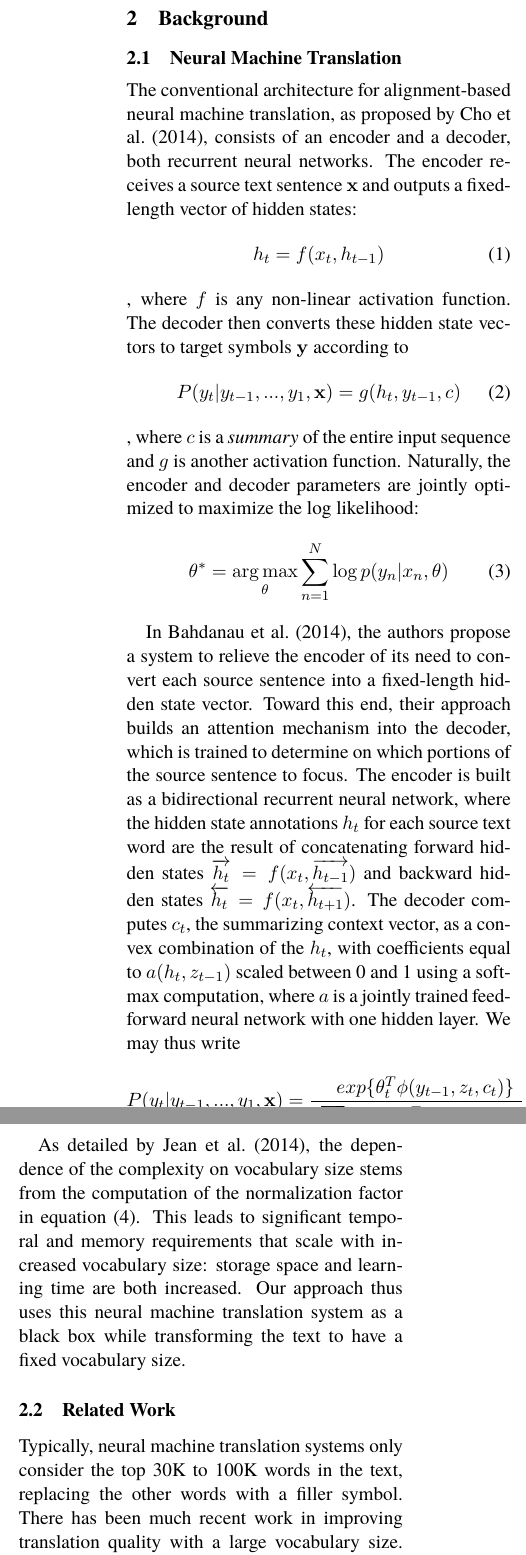
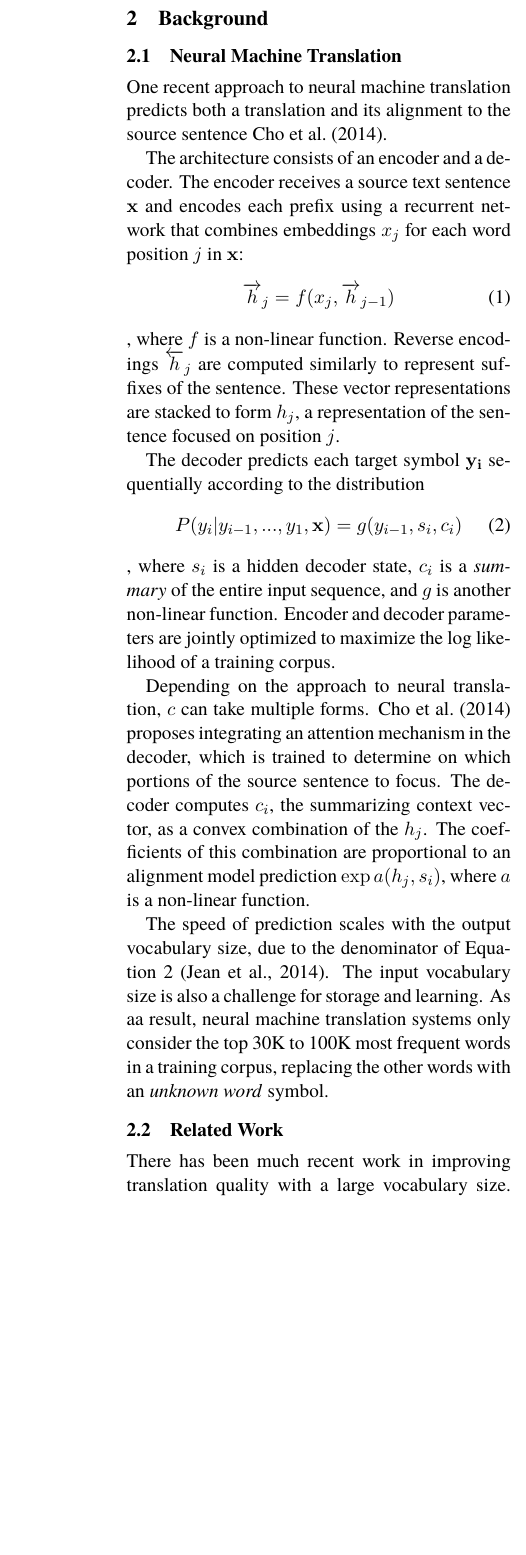
Before and after one commit to oscii-lab/emnlp15-nlm, a LaTeX paper (main.tex, which reads 2-background.tex): two parts of the columns of page 2 of 6 before the commit and part of one column of page 2 of 5 after it, the two joined at a grey line, cut so that both start at the same text, the shorter picture padded with empty space. Compiled offline with pdfLaTeX.

Commit message:
fix up 2.1

```diff
--- a/2-background.tex
+++ b/2-background.tex
@@ -2,45 +2,49 @@
 \label{sec:background}
 
 \subsection{Neural Machine Translation}
-The conventional architecture for alignment-based neural machine translation, as proposed by \newcite{journals/corr/ChoMGBSB14},
-consists of an encoder and a decoder, both recurrent neural networks. The encoder receives
-a source text sentence $\mathbf{x}$ and outputs a fixed-length vector of hidden states:
+One recent approach to neural machine translation predicts both a translation
+and its alignment to the source sentence \newcite{journals/corr/ChoMGBSB14}.
+
+The architecture consists of an encoder and a decoder. The encoder receives a
+source text sentence $\mathbf{x}$ and encodes each prefix using a recurrent
+network that combines embeddings $x_j$ for each word position $j$ in
+$\mathbf{x}$:
 \begin{equation}
-h_{t} = f(x_{t}, h_{t-1})
+\overrightarrow{h}_{j} = f(x_{j}, \overrightarrow{h}_{j-1})
 \end{equation},
-where $f$ is any non-linear activation function. The decoder then converts these hidden state vectors to
-target symbols $\mathbf{y}$ according to
+where $f$ is a non-linear function. Reverse encodings $\overleftarrow{h}_j$
+are computed similarly to represent suffixes of the sentence. These vector
+representations are stacked to form $h_j$, a representation of the sentence
+focused on position $j$.
+
+The decoder predicts each target symbol $\mathbf{y_i}$ sequentially according
+to the distribution
 \begin{equation}
-P(y_{t} | y_{t-1}, ..., y_{1}, \mathbf{x}) = g(h_{t}, y_{t-1}, c)
+P(y_{i} | y_{i-1}, ..., y_{1}, \mathbf{x}) = g(y_{i-1}, s_i, c_i)
+\label{eqn:normalize}
 \end{equation},
-where $c$ is a \emph{summary} of the entire input sequence and $g$ is another activation function.
-Naturally, the encoder and decoder parameters are jointly optimized to maximize the log likelihood:
-\begin{equation}
-\theta^{*} = \argmax_{\theta} \sum_{n=1}^{N}\log p(y_{n} | x_{n}, \theta)
-\end{equation}
+where $s_i$ is a hidden decoder state, $c_i$ is a \emph{summary} of the entire
+input sequence, and $g$ is another non-linear function. Encoder and decoder
+parameters are jointly optimized to maximize the log likelihood of a training
+corpus.
 
-In \newcite{journals/corr/BahdanauCB14}, the authors propose a system to relieve the encoder of its need
-to convert each source sentence into a fixed-length hidden state vector. Toward this end, their approach builds an attention mechanism
-into the decoder, which is trained to determine on which portions of the source sentence to focus. The encoder
-is built as a bidirectional recurrent neural network, where the hidden state annotations $h_{t}$ for each source text word
-are the result of concatenating forward hidden states $\overrightarrow{h_{t}} = f(x_{t}, \overrightarrow{h_{t-1}})$ and backward hidden states
-$\overleftarrow{h_{t}} = f(x_{t}, \overleftarrow{h_{t+1}})$. The decoder computes $c_{t}$, the summarizing context vector,
-as a convex combination of the $h_{t}$, with coefficients equal to $a(h_{t}, z_{t-1})$ scaled between 0 and 1 using a softmax computation, where $a$ is a
-jointly trained feedforward neural network with one hidden layer. We may thus write
-\begin{equation}
-P(y_{t} | y_{t-1}, ..., y_{1}, \mathbf{x}) = \dfrac{exp\{\theta_{t}^{T} \phi(y_{t-1}, z_{t}, c_{t})\}}{\displaystyle\sum_{s:y_{s} \in V} exp\{\theta_{s}^{T} \phi(y_{t-1}, z_{t}, c_{t})\}}
-\end{equation}
-for the probability of the next target vocabulary word in the translation.\\
+Depending on the approach to neural translation, $c$ can take multiple forms.
+\newcite{journals/corr/ChoMGBSB14} proposes integrating an attention mechanism
+in the decoder, which is trained to determine on which portions of the source
+sentence to focus. The decoder computes $c_{i}$, the summarizing context
+vector, as a convex combination of the $h_{j}$. The coefficients of this
+combination are proportional to an alignment model prediction $\exp a(h_j,
+s_i)$, where $a$ is a non-linear function.
 
-As detailed by \newcite{journals/corr/JeanCMB14}, the dependence of the complexity on vocabulary
-size stems from the computation of the normalization factor in equation (4). This leads
-to significant temporal and memory requirements that scale with increased vocabulary size: storage space and
-learning time are both increased. Our approach thus uses this neural machine
-translation system as a black box while transforming the text to have a fixed vocabulary size.
+The speed of prediction scales with the output vocabulary size, due to the
+denominator of Equation~\ref{eqn:normalize} \cite{journals/corr/JeanCMB14}. The
+input vocabulary size is also a challenge for storage and learning. As aa
+result, neural machine translation systems only consider the top 30K to 100K
+most frequent words in a training corpus, replacing the other words with an
+\emph{unknown word} symbol.
 
 \subsection{Related Work}
-Typically, neural machine translation systems only consider the top 30K to 100K words in the text, replacing the other words
-with a filler symbol. There has been much recent work in improving translation quality with a large vocabulary size.
+There has been much recent work in improving translation quality with a large vocabulary size.
 \newcite{journals/corr/LuongSLVZ14} describe an approach
 that, similar to ours, treats the translation system as a black box. They eliminate unknown symbols by training the
 system to recognize from where in the source text each unknown word in the target text came, so that in a postprocessing
```
Also changed, not shown: 3-encoding.tex (+4 -3 lines).
